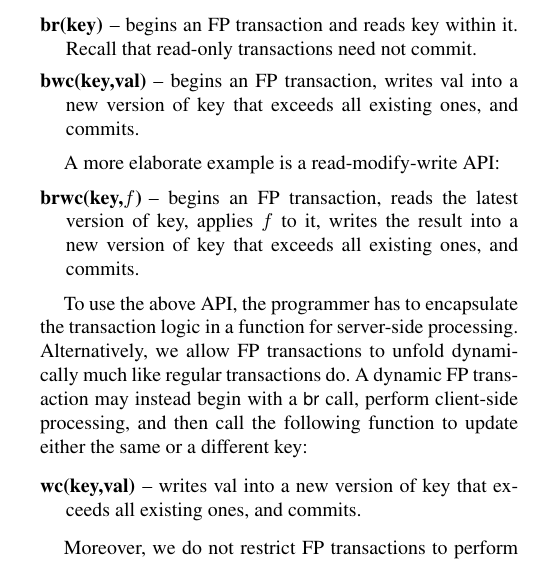
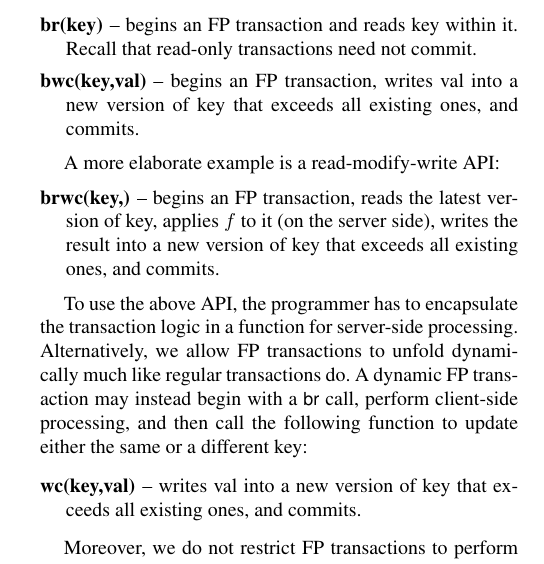
Before and after one commit to yonigottesman/omidLL-paper, a LaTeX paper (main.tex, which reads new-api.tex): part of one column of page 4 of 8, cut so that both start at the same text. Compiled offline with pdfLaTeX; a missing font is replaced by an installed copy or a similar font.

Commit message:
Clarifications following Yoni's comments

```diff
--- a/new-api.tex
+++ b/new-api.tex
@@ -21,7 +21,7 @@ read or write. These are supported by the APIs:
 
 A more elaborate example is a read-modify-write API:
 \begin{description}
-\item[brwc(key,$f$)] -- begins an FP transaction,  reads the latest version of key, applies $f$ to it,
+\item[brwc(key,)] -- begins an FP transaction,  reads the latest version of key, applies $f$ to it (on the server side),
 	writes the result into a new version of key that exceeds all existing ones, and commits.
 \end{description}
 
```
Also changed, not shown: algorithm.tex (+1 -1 lines).
